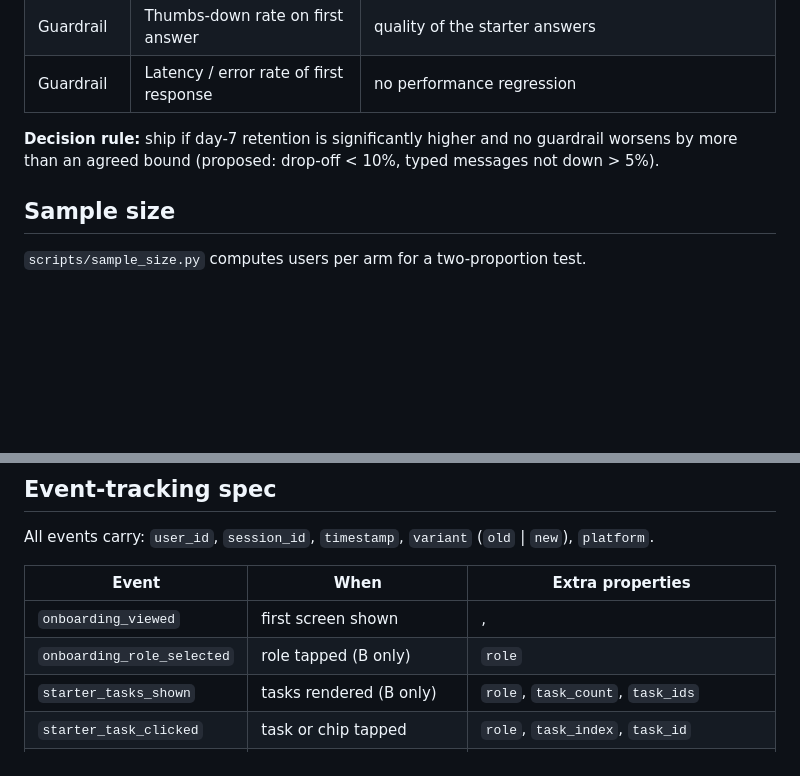
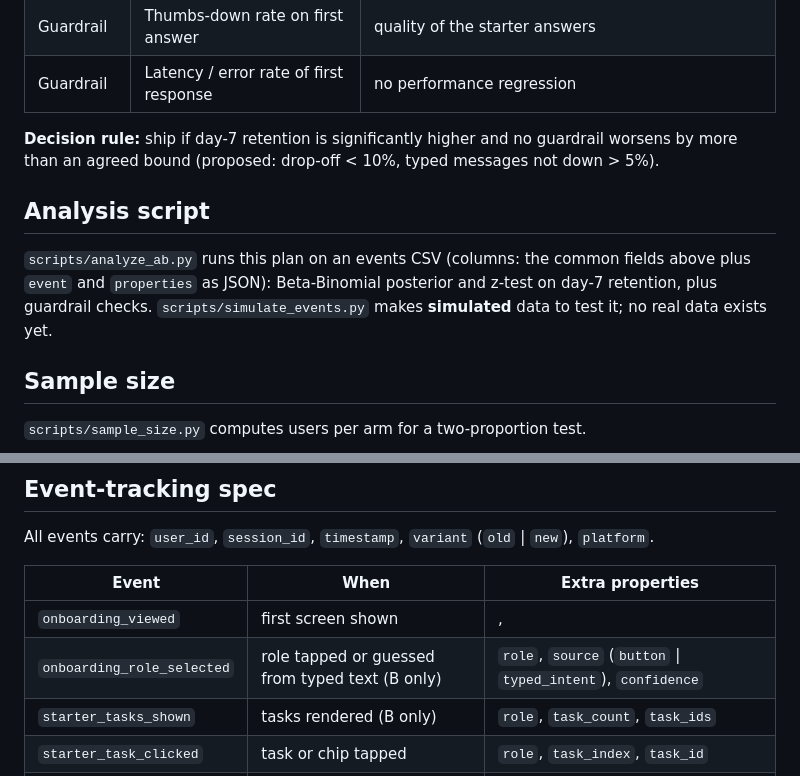
Before and after one commit to akhilesh360/beat-the-blank-box, a Markdown page: docs/experiment.md, 2 parts joined by grey strips. Drawn GitHub-style; blank space fills up the shorter version.

```diff
--- a/docs/experiment.md
+++ b/docs/experiment.md
@@ -25,6 +25,9 @@ If new users pick their role and see 3 ready-to-run tasks for it, more of them w
 
 **Decision rule:** ship if day-7 retention is significantly higher and no guardrail worsens by more than an agreed bound (proposed: drop-off < 10%, typed messages not down > 5%).
 
+## Analysis script
+`scripts/analyze_ab.py` runs this plan on an events CSV (columns: the common fields above plus `event` and `properties` as JSON): Beta-Binomial posterior and z-test on day-7 retention, plus guardrail checks. `scripts/simulate_events.py` makes **simulated** data to test it; no real data exists yet.
+
 ## Sample size
 `scripts/sample_size.py` computes users per arm for a two-proportion test.
 
@@ -43,7 +46,7 @@ All events carry: `user_id`, `session_id`, `timestamp`, `variant` (`old` | `new`
 | Event | When | Extra properties |
 |---|---|---|
 | `onboarding_viewed` | first screen shown |, |
-| `onboarding_role_selected` | role tapped (B only) | `role` |
+| `onboarding_role_selected` | role tapped or guessed from typed text (B only) | `role`, `source` (`button` \| `typed_intent`), `confidence` |
 | `starter_tasks_shown` | tasks rendered (B only) | `role`, `task_count`, `task_ids` |
 | `starter_task_clicked` | task or chip tapped | `role`, `task_index`, `task_id` |
 | `first_message_sent` | first message of the account | `source` (`starter_task` \| `typed`), `ms_since_start` |
```
Also changed, not shown: README.md (+9 -2 lines), docs/ab_posterior.png (added), 9 other files.
